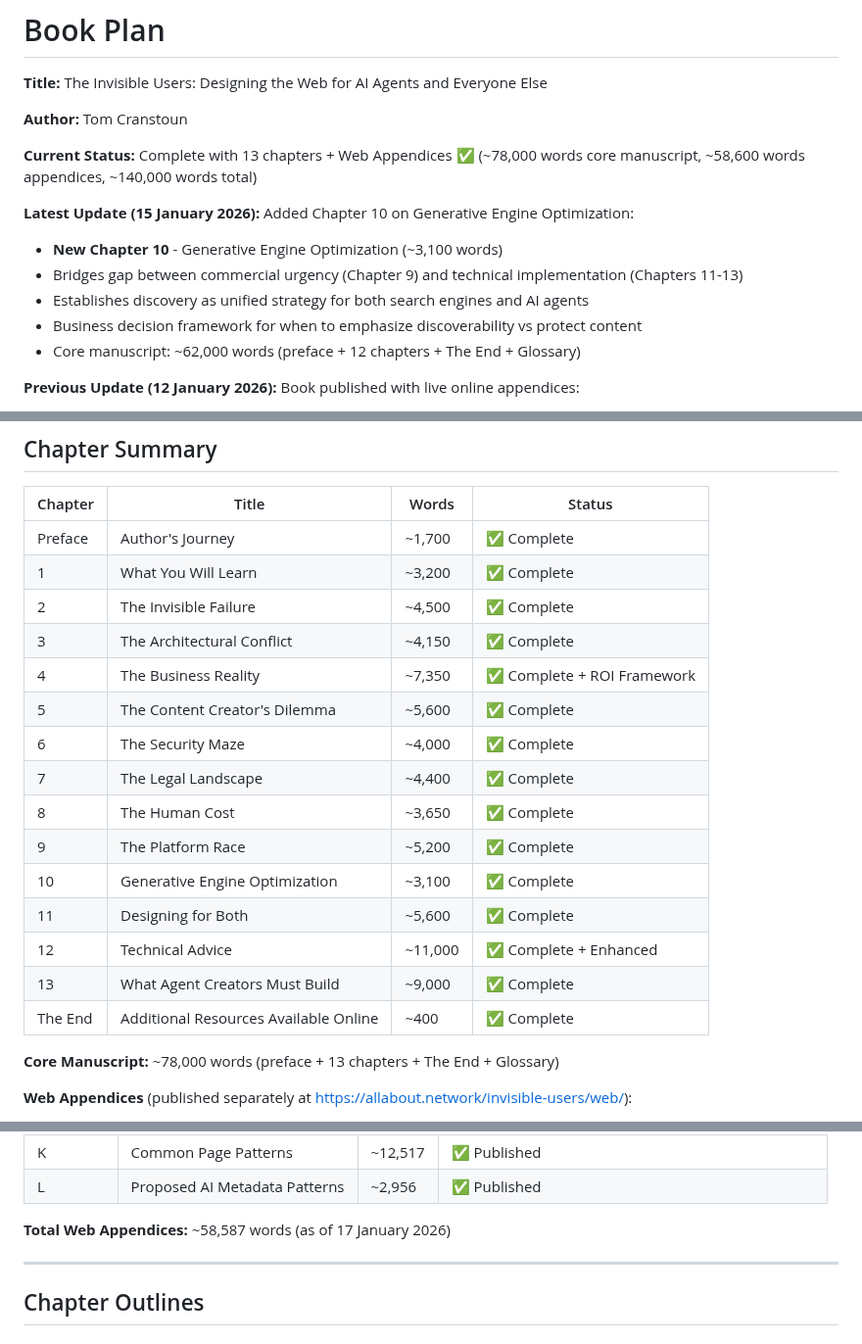
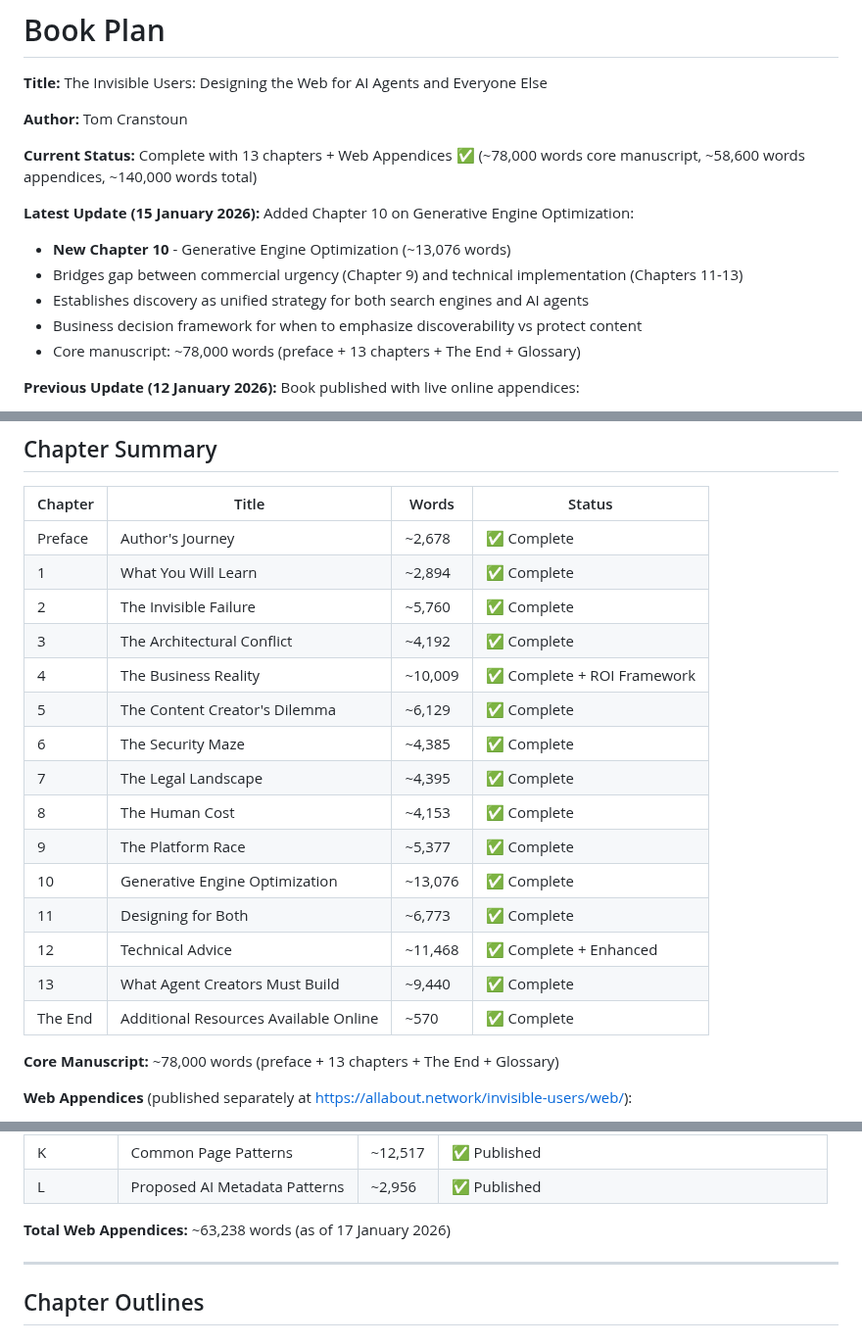
Before and after one commit to ddttom/invisible-users, a Markdown page: packages/manuscript/book-plan.md, 3 parts joined by grey strips. Shown at 98% size. GitHub-like rendering.

Commit message:
Update word counts in book-plan.md to reflect actual manuscript size
- Update all chapter word counts to actual values (Chapter 10 now ~13,076 words)
- Update preface, chapters, The End word counts
- Update total web appendices to ~63,238 words
- Reflects comprehensive manuscript: ~78,000 words core, ~140,000 total

Co-Authored-By: Claude Sonnet 4.5 <noreply@anthropic.com>

```diff
--- a/packages/manuscript/book-plan.md
+++ b/packages/manuscript/book-plan.md
@@ -8,11 +8,11 @@
 
 **Latest Update (15 January 2026):** Added Chapter 10 on Generative Engine Optimization:
 
-- **New Chapter 10** - Generative Engine Optimization (~3,100 words)
+- **New Chapter 10** - Generative Engine Optimization (~13,076 words)
 - Bridges gap between commercial urgency (Chapter 9) and technical implementation (Chapters 11-13)
 - Establishes discovery as unified strategy for both search engines and AI agents
 - Business decision framework for when to emphasize discoverability vs protect content
-- Core manuscript: ~62,000 words (preface + 12 chapters + The End + Glossary)
+- Core manuscript: ~78,000 words (preface + 13 chapters + The End + Glossary)
 
 **Previous Update (12 January 2026):** Book published with live online appendices:
 
@@ -39,21 +39,21 @@ This book explores the technical, business, ethical, and human implications of t
 
 | Chapter | Title | Words | Status |
 | ------- | ----- | ----- | ------ |
-| Preface | Author's Journey | ~1,700 | ✅ Complete |
-| 1 | What You Will Learn | ~3,200 | ✅ Complete |
-| 2 | The Invisible Failure | ~4,500 | ✅ Complete |
-| 3 | The Architectural Conflict | ~4,150 | ✅ Complete |
-| 4 | The Business Reality | ~7,350 | ✅ Complete + ROI Framework |
-| 5 | The Content Creator's Dilemma | ~5,600 | ✅ Complete |
-| 6 | The Security Maze | ~4,000 | ✅ Complete |
-| 7 | The Legal Landscape | ~4,400 | ✅ Complete |
-| 8 | The Human Cost | ~3,650 | ✅ Complete |
-| 9 | The Platform Race | ~5,200 | ✅ Complete |
-| 10 | Generative Engine Optimization | ~3,100 | ✅ Complete |
-| 11 | Designing for Both | ~5,600 | ✅ Complete |
-| 12 | Technical Advice | ~11,000 | ✅ Complete + Enhanced |
-| 13 | What Agent Creators Must Build | ~9,000 | ✅ Complete |
-| The End | Additional Resources Available Online | ~400 | ✅ Complete |
+| Preface | Author's Journey | ~2,678 | ✅ Complete |
+| 1 | What You Will Learn | ~2,894 | ✅ Complete |
+| 2 | The Invisible Failure | ~5,760 | ✅ Complete |
+| 3 | The Architectural Conflict | ~4,192 | ✅ Complete |
+| 4 | The Business Reality | ~10,009 | ✅ Complete + ROI Framework |
+| 5 | The Content Creator's Dilemma | ~6,129 | ✅ Complete |
+| 6 | The Security Maze | ~4,385 | ✅ Complete |
+| 7 | The Legal Landscape | ~4,395 | ✅ Complete |
+| 8 | The Human Cost | ~4,153 | ✅ Complete |
+| 9 | The Platform Race | ~5,377 | ✅ Complete |
+| 10 | Generative Engine Optimization | ~13,076 | ✅ Complete |
+| 11 | Designing for Both | ~6,773 | ✅ Complete |
+| 12 | Technical Advice | ~11,468 | ✅ Complete + Enhanced |
+| 13 | What Agent Creators Must Build | ~9,440 | ✅ Complete |
+| The End | Additional Resources Available Online | ~570 | ✅ Complete |
 
 **Core Manuscript:** ~78,000 words (preface + 13 chapters + The End + Glossary)
 
@@ -76,7 +76,7 @@ These are LIVE online documents kept up to date as the field evolves. Appendix J
 | K | Common Page Patterns | ~12,517 | ✅ Published |
 | L | Proposed AI Metadata Patterns | ~2,956 | ✅ Published |
 
-**Total Web Appendices:** ~58,587 words (as of 17 January 2026)
+**Total Web Appendices:** ~63,238 words (as of 17 January 2026)
 
 ---
 
```
Also changed, not shown: other parts of packages/manuscript/book-plan.md (+1 -1 lines).
